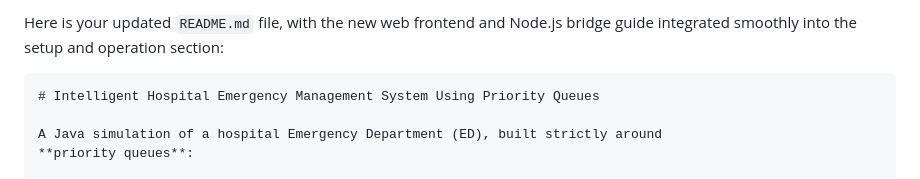
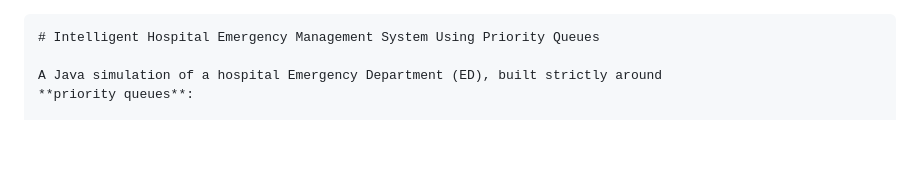
Before and after one commit to tanishkagoswami/HospitalER, a Markdown page: README.md, the part around the change. Drawn GitHub-style; blank space fills up the shorter version.

Commit message:
tweaked readme

````diff
--- a/README.md
+++ b/README.md
@@ -1,4 +1,3 @@
-Here is your updated `README.md` file, with the new web frontend and Node.js bridge guide integrated smoothly into the setup and operation section:
 
 ```markdown
 # Intelligent Hospital Emergency Management System Using Priority Queues
````
